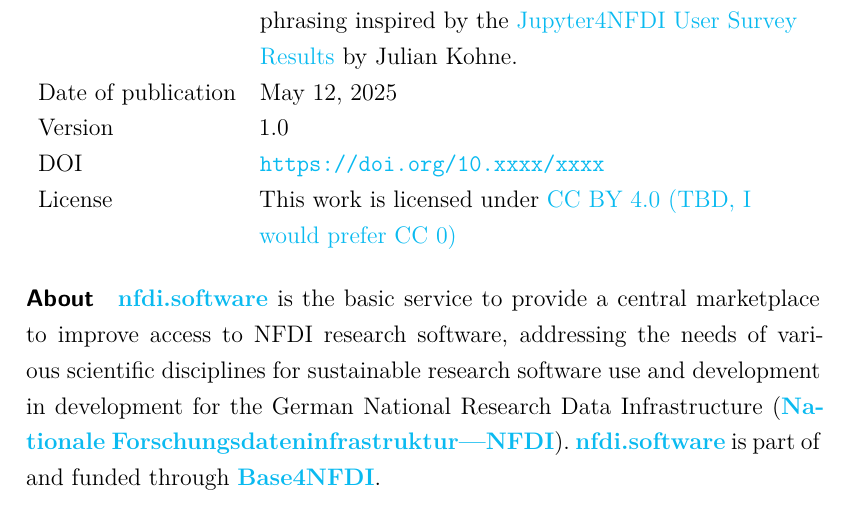
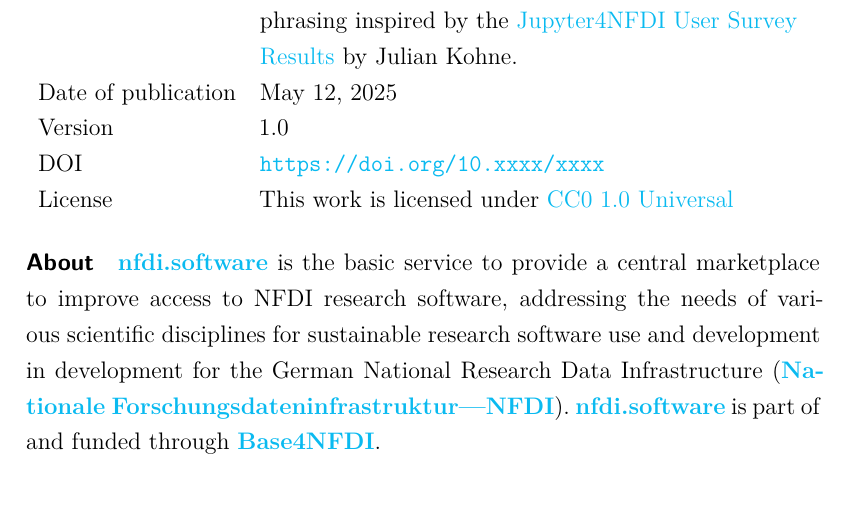
Before and after one commit to KonradHoeffner/softwaresurvey, a LaTeX thesis (deliverable.tex): part of page 2 of 22, cut so that both start at the same text. Compiled offline with XeLaTeX.

Commit message:
set license to CC0

```diff
--- a/deliverable.tex
+++ b/deliverable.tex
@@ -18,8 +18,8 @@
 \newcommand{\contributor}{\orcid{Lisa Schwier}{0009-0006-0299-4813}, \orcid{Neelam Vishen}{0009-0004-8940-3312}, \orcid{Martin Reinhardt}{0000-0002-1213-5135} and \orcid{Beate Hetenyi}{0009-0006-0497-2327}. Structure, GitHub README and phrasing inspired by the \href{https://github.com/gesiscss/Jupyter4NFDI_survey_results}{Jupyter4NFDI User Survey Results} by Julian Kohne.}
 \newcommand{\doi}{10.xxxx/xxxx}
 \newcommand{\version}{1.0}
-\newcommand{\licensename}{CC BY 4.0 (TBD, I would prefer CC 0)}
-\newcommand{\licenseuri}{https://creativecommons.org/licenses/by/4.0/}
+\newcommand{\licensename}{CC0 1.0 Universal}
+\newcommand{\licenseuri}{https://creativecommons.org/publicdomain/zero/1.0/}
 % *****************
 \newcommand{\question}[1]{\subsubsection{#1}}
 % multiple choice checkboxes
```
Also changed, not shown: README.md, 1 other file.
